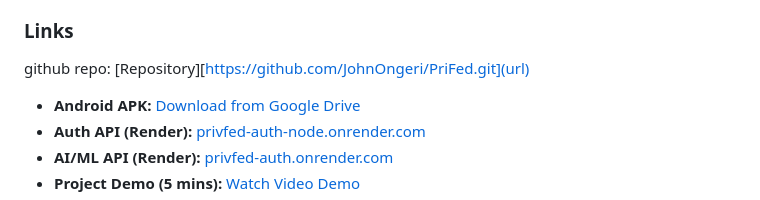
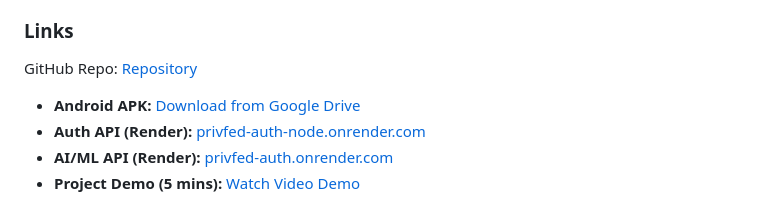
Before and after one commit to JohnOngeri/PriFed, a Markdown page: README.md, the part around the change. Rendered like a GitHub page.

```diff
--- a/README.md
+++ b/README.md
@@ -22,7 +22,7 @@ Mobile client as an Android APK
  Backend services + database connected (Auth + AI/ML + PostgreSQL)
 
 ### Links
-  github repo: [Repository][https://github.com/JohnOngeri/PriFed.git](url)
+  GitHub Repo: [Repository](https://github.com/JohnOngeri/PriFed)
 - **Android APK:** [Download from Google Drive](https://drive.google.com/drive/folders/1qY41_rN4COWteuQQYqy4K2LeoLrDMi1G?usp=sharing)
 - **Auth API (Render):** [privfed-auth-node.onrender.com](https://privfed-auth-node.onrender.com)
 - **AI/ML API (Render):** [privfed-auth.onrender.com](https://privfed-auth.onrender.com)
```
